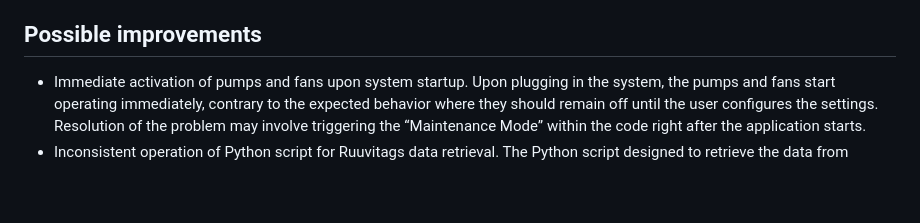
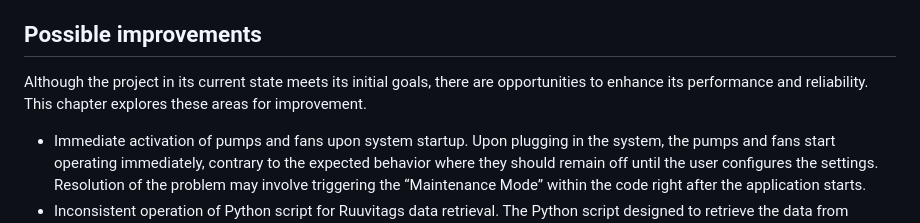
Before and after one commit to aalicc/HyPlantBox, a Markdown page: README.md, the part around the change. GitHub-like rendering; blank space fills up the shorter version.

```diff
--- a/README.md
+++ b/README.md
@@ -96,6 +96,8 @@ Figure 2. HyPlantBox! block diagram
 8.	Run the startup.sh script
 
 ## Possible improvements
+Although the project in its current state meets its initial goals, there are opportunities to enhance its performance and reliability. This chapter explores these areas for improvement.
+<br />
 * Immediate activation of pumps and fans upon system startup.
       </br>Upon plugging in the system, the pumps and fans start operating immediately,
       contrary to the expected behavior where they should remain off until the user
```
